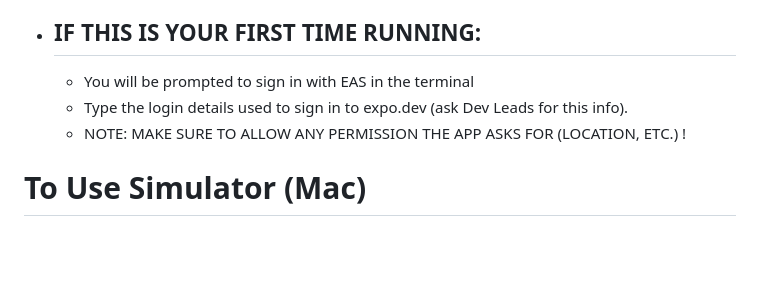
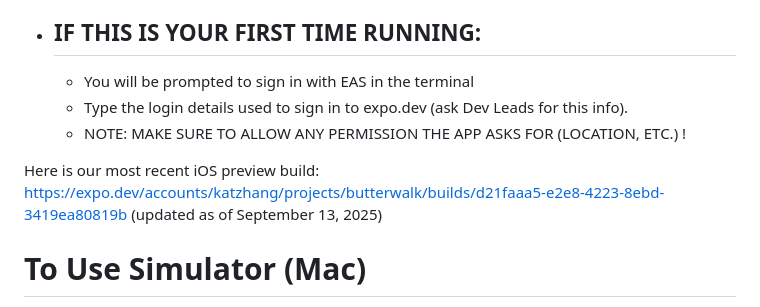
Before and after one commit to KatharineZhang/ButterWalk, a Markdown page: README.md, the part around the change. Drawn GitHub-style; blank space fills up the shorter version.

Commit message:
Added iOS build link in README

```diff
--- a/README.md
+++ b/README.md
@@ -50,6 +50,9 @@ Since Preview builds are like standalone apps, you must be on the deployment bra
   - You will be prompted to sign in with EAS in the terminal
   - Type the login details used to sign in to expo.dev (ask Dev Leads for this info).
   - NOTE: MAKE SURE TO ALLOW ANY PERMISSION THE APP ASKS FOR (LOCATION, ETC.) !
+
+Here is our most recent iOS preview build: https://expo.dev/accounts/katzhang/projects/butterwalk/builds/d21faaa5-e2e8-4223-8ebd-3419ea80819b
+(updated as of September 13, 2025)
 
 # To Use Simulator (Mac)
 
```
